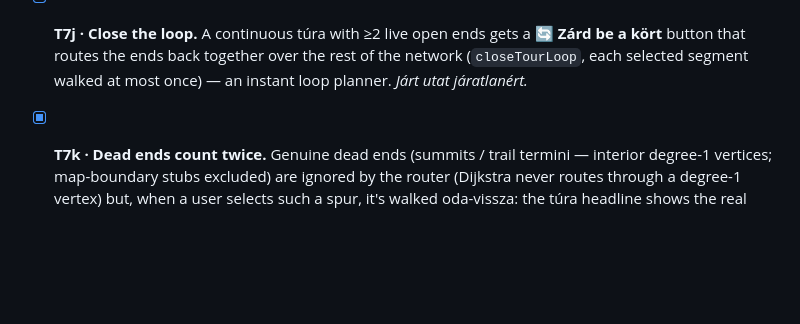
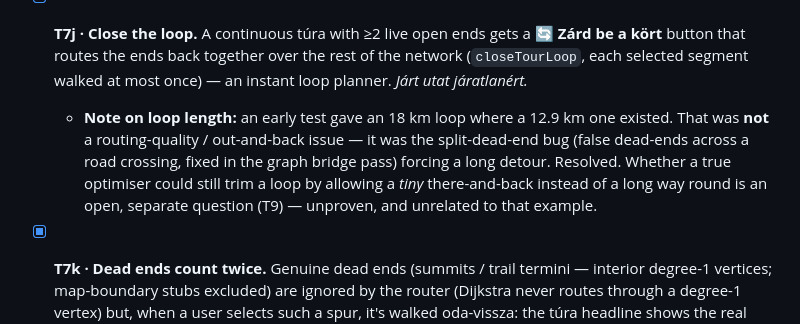
Before and after one commit to andrascsibi/vandor, a Markdown page: docs/BACKLOG.md, the part around the change. GitHub-like rendering; blank space fills up the shorter version.

Commit message:
Backlog: correct the 18→12.9 km loop note (was the dead-end bug, not out-and-back)
Co-Authored-By: Claude Opus 4.8 <noreply@anthropic.com>

```diff
--- a/docs/BACKLOG.md
+++ b/docs/BACKLOG.md
@@ -118,6 +118,13 @@ lose work mid-flight. Ordered for earliest *visible* value over the real substra
   **🔄 Zárd be a kört** button that routes the ends back together over the rest
   of the network (`closeTourLoop`, each selected segment walked at most once) —
   an instant loop planner. *Járt utat járatlanért.*
+  - **Note on loop length:** an early test gave an 18 km loop where a 12.9 km one
+    existed. That was **not** a routing-quality / out-and-back issue — it was the
+    split-dead-end bug (false dead-ends across a road crossing, fixed in the graph
+    bridge pass) forcing a long detour. Resolved. Whether a true optimiser could
+    still trim a loop by allowing a *tiny* there-and-back instead of a long way
+    round is an open, separate question (T9) — unproven, and unrelated to that
+    example.
 
 - [x] **T7k · Dead ends count twice.** Genuine dead ends (summits / trail
   termini — interior degree-1 vertices; map-boundary stubs excluded) are ignored
```
